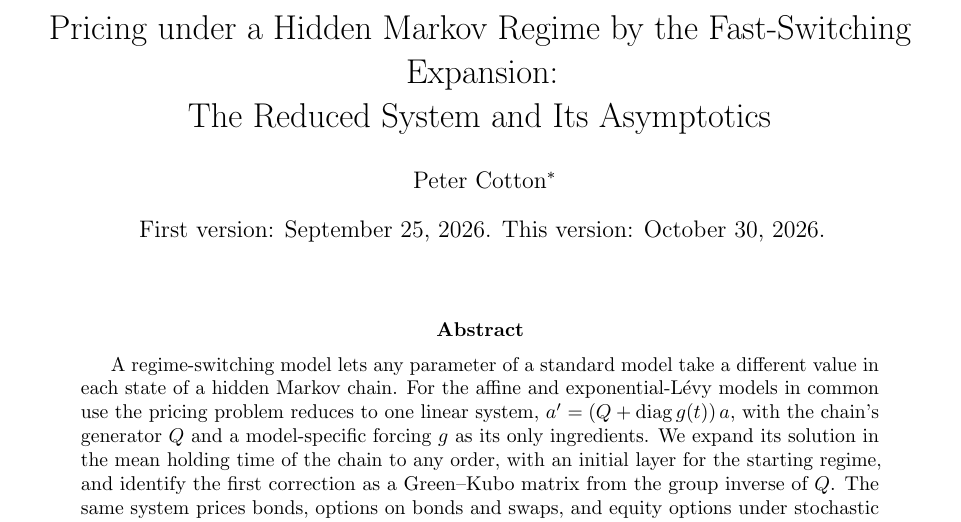
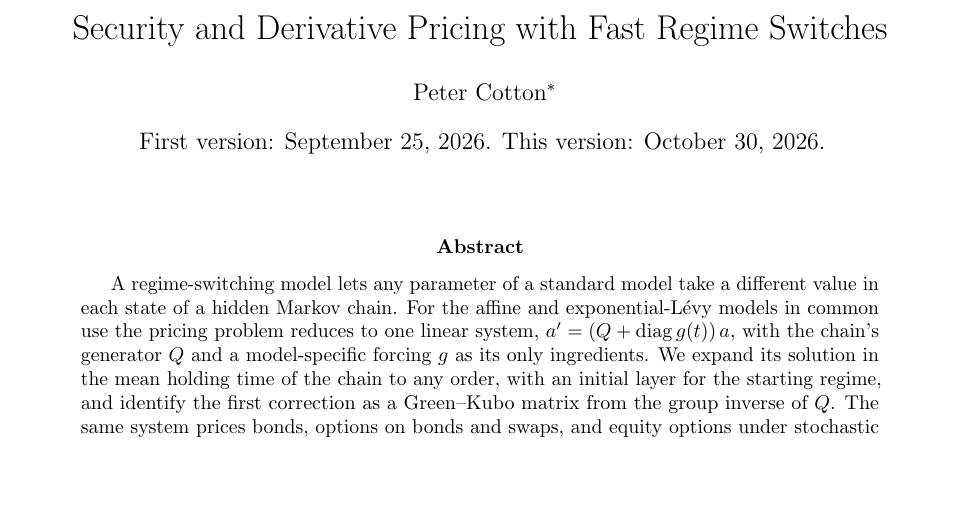
Before and after one commit to microprediction/regimelib, a LaTeX paper (papers/regimelib/regimelib-peter.tex): part of page 1 of 10, cut at the place of the change, the shorter picture padded with empty space. Compiled offline with pdfLaTeX.

Commit message:
Paper: title is Security and Derivative Pricing with Fast Regime Switches
Co-Authored-By: Claude Fable 5.1 <noreply@anthropic.com>

```diff
--- a/papers/regimelib/regimelib-peter.tex
+++ b/papers/regimelib/regimelib-peter.tex
@@ -22,8 +22,7 @@
 \newcommand{\rl}{\textsf{regimelib}}
 \newcommand{\ql}{\textsf{QuantLib}}
 
-\title{Pricing under a Hidden Markov Regime by the Fast-Switching Expansion:\\
-The Reduced System and Its Asymptotics}
+\title{Security and Derivative Pricing with Fast Regime Switches}
 \author{Peter Cotton\thanks{\texttt{peter.cotton@microprediction.com}. Code: \url{https://github.com/microprediction/regimelib}; documentation: \url{https://regimeswitching.org}.}}
 \date{First version: September 25, 2026. This version: October 30, 2026.}
 
```
Also changed, not shown: papers/regimelib/regimelib.tex (+1 -2 lines).
